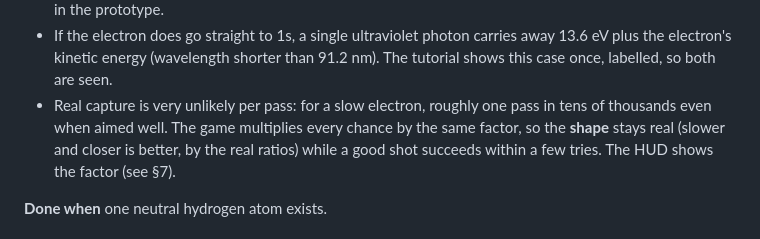
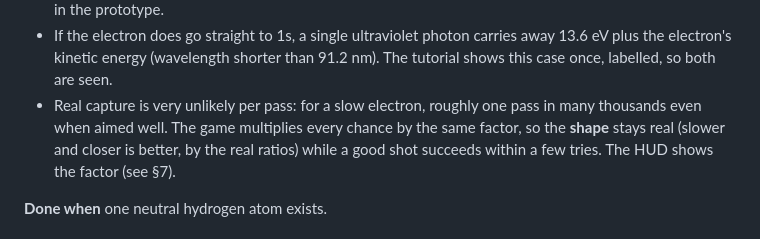
Before and after one commit to Philosophist/Rational-Bonding, a Markdown page: docs/levels/01-hydrogen-tutorial.md, the part around the change. Drawn GitHub-style.

Commit message:
Level 1: soften real capture odds wording
Co-Authored-By: Claude Opus 5.5 <noreply@anthropic.com>
Claude-Session: https://claude.ai/code/session_01QMzJ5vonGT4gKJxg8svMZ8

```diff
--- a/docs/levels/01-hydrogen-tutorial.md
+++ b/docs/levels/01-hydrogen-tutorial.md
@@ -197,7 +197,7 @@ it once.
   away 13.6 eV plus the electron's kinetic energy (wavelength shorter than
   91.2 nm). The tutorial shows this case once, labelled, so both are seen.
 - Real capture is very unlikely per pass: for a slow electron, roughly one
-  pass in tens of thousands even when aimed well. The game multiplies every
+  pass in many thousands even when aimed well. The game multiplies every
   chance by the same factor, so the **shape** stays real (slower and closer
   is better, by the real ratios) while a good shot succeeds within a few
   tries. The HUD shows the factor (see §7).
```
